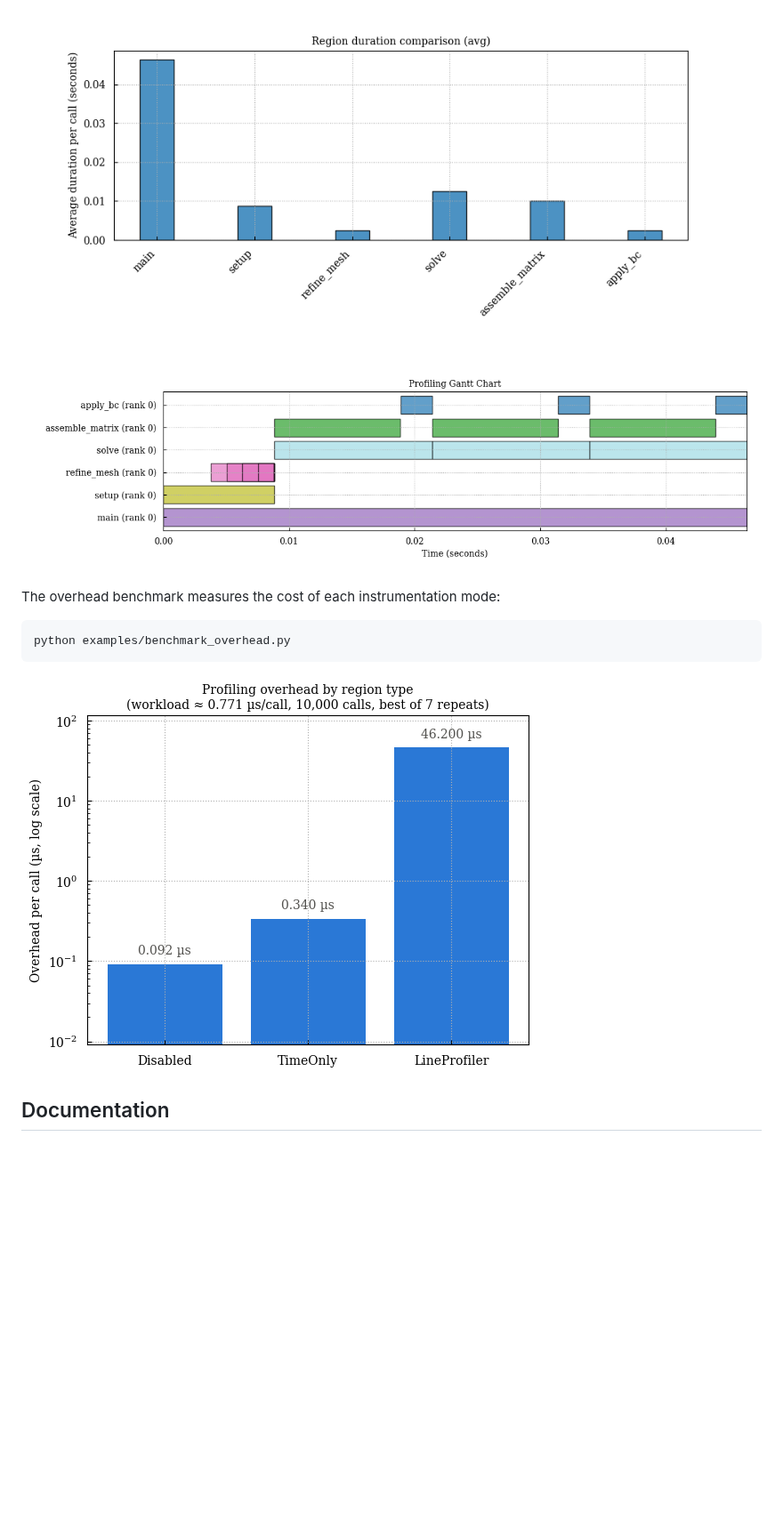
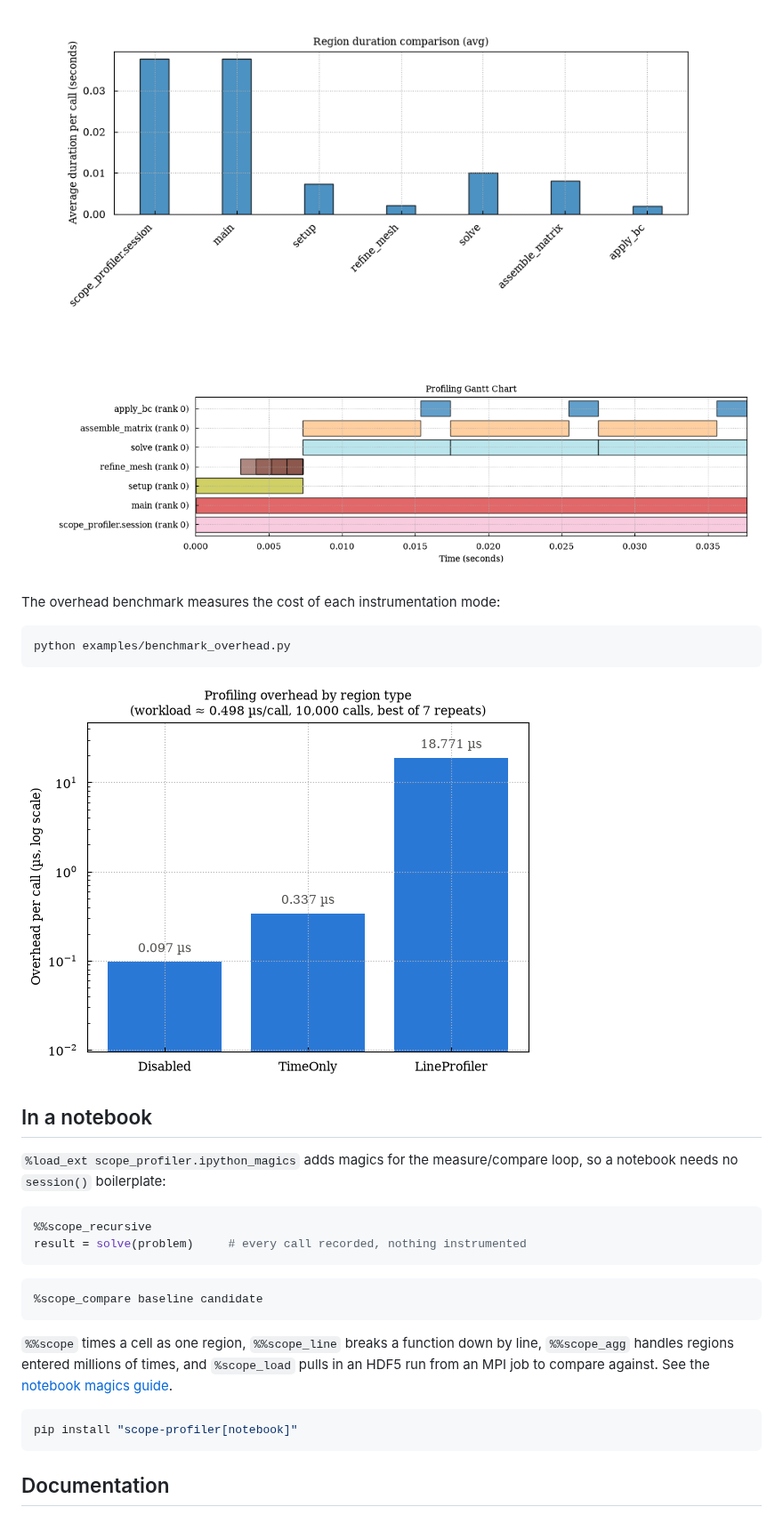
Before and after one commit to max-models/scope-profiler, a Markdown page: README.md, the part around one of its changes. Shown at 89% size. Rendered like a GitHub page; pictures changed too: figures/benchmark_overhead.png, figures/durations_plot.png, figures/gantt_plot.png; blank space fills up the shorter version.

Commit message:
Support multiple simultaneous sessions (#236)
* Support multiple simultaneous sessions

* bump version to 0.4.3

* bump to 0.5.0

* Updated readme figures

* Update docs

````diff
--- a/README.md
+++ b/README.md
@@ -56,6 +136,30 @@ python examples/benchmark_overhead.py
 
 ![Profiling overhead by region
 type](https://raw.githubusercontent.com/max-models/scope-profiler/refs/heads/devel/figures/benchmark_overhead.png)
+
+## In a notebook
+
+`%load_ext scope_profiler.ipython_magics` adds magics for the
+measure/compare loop, so a notebook needs no `session()` boilerplate:
+
+``` python
+%%scope_recursive
+result = solve(problem)     # every call recorded, nothing instrumented
+```
+
+``` python
+%scope_compare baseline candidate
+```
+
+`%%scope` times a cell as one region, `%%scope_line` breaks a function
+down by line, `%%scope_agg` handles regions entered millions of times,
+and `%scope_load` pulls in an HDF5 run from an MPI job to compare
+against. See the [notebook magics
+guide](https://max-models.github.io/scope-profiler/guide/notebook_magics.html).
+
+``` bash
+pip install "scope-profiler[notebook]"
+```
 
 ## Documentation
 
````
Also changed, not shown: other parts of README.md (+83 -1 lines), CHANGELOG.md (+6 -0 lines), figures/flame_plot.png, 11 other files.
